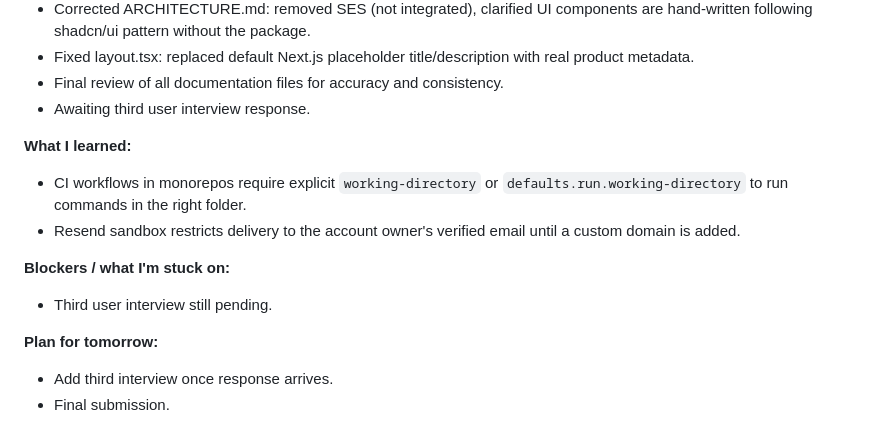
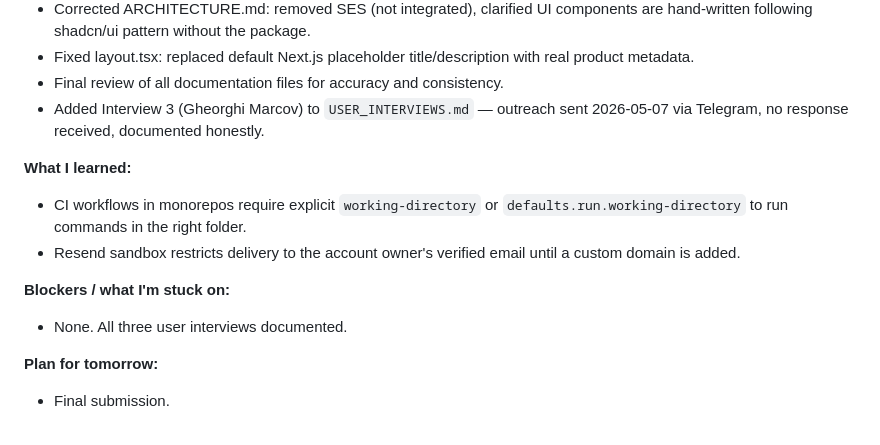
Before and after one commit to Arthurs-hub/Internships-Assignments, a Markdown page: Credex_assignment/DEVLOG.md, the part around the change. Drawn GitHub-style.

```diff
--- a/Credex_assignment/DEVLOG.md
+++ b/Credex_assignment/DEVLOG.md
@@ -116,15 +116,14 @@
 - Corrected ARCHITECTURE.md: removed SES (not integrated), clarified UI components are hand-written following shadcn/ui pattern without the package.
 - Fixed layout.tsx: replaced default Next.js placeholder title/description with real product metadata.
 - Final review of all documentation files for accuracy and consistency.
-- Awaiting third user interview response.
+- Added Interview 3 (Gheorghi Marcov) to `USER_INTERVIEWS.md` — outreach sent 2026-05-07 via Telegram, no response received, documented honestly.
 
 **What I learned:**
 - CI workflows in monorepos require explicit `working-directory` or `defaults.run.working-directory` to run commands in the right folder.
 - Resend sandbox restricts delivery to the account owner's verified email until a custom domain is added.
 
 **Blockers / what I'm stuck on:**
-- Third user interview still pending.
+- None. All three user interviews documented.
 
 **Plan for tomorrow:**
-- Add third interview once response arrives.
 - Final submission.
```
Also changed, not shown: Credex_assignment/USER_INTERVIEWS.md (+16 -2 lines).
